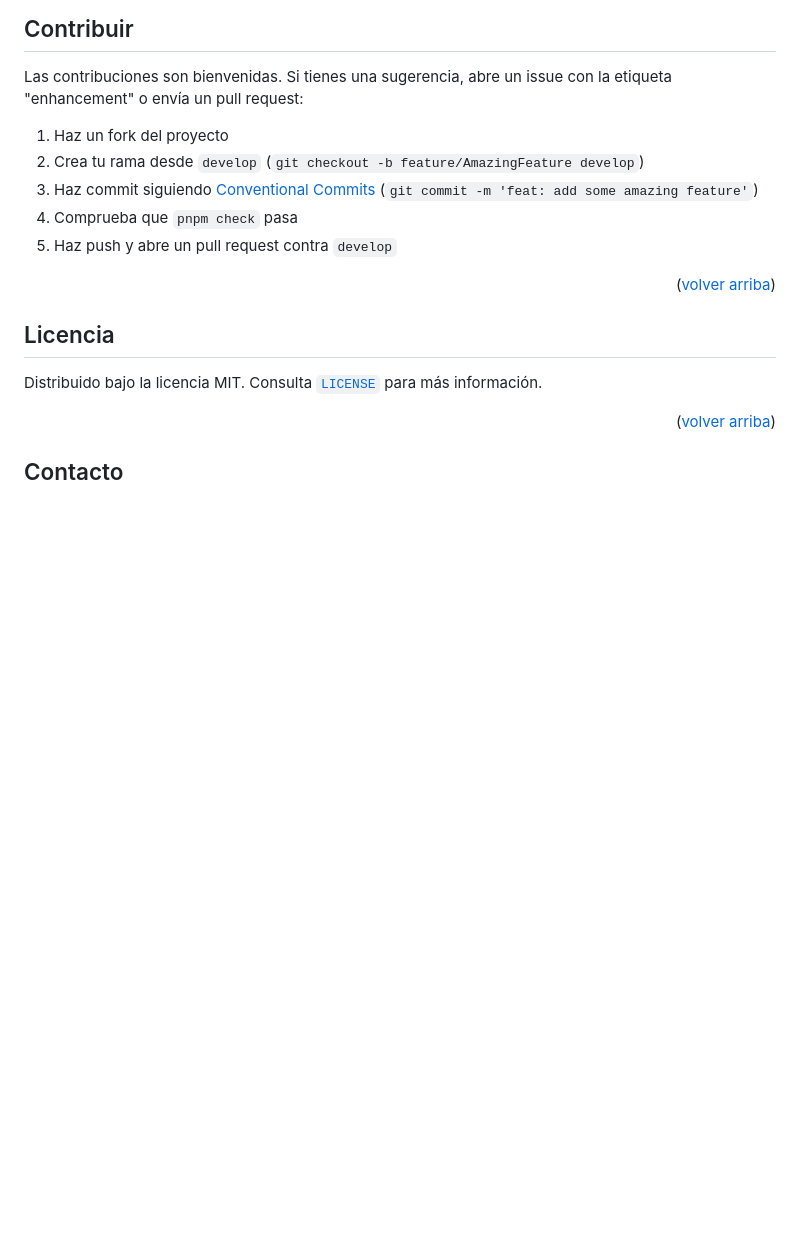
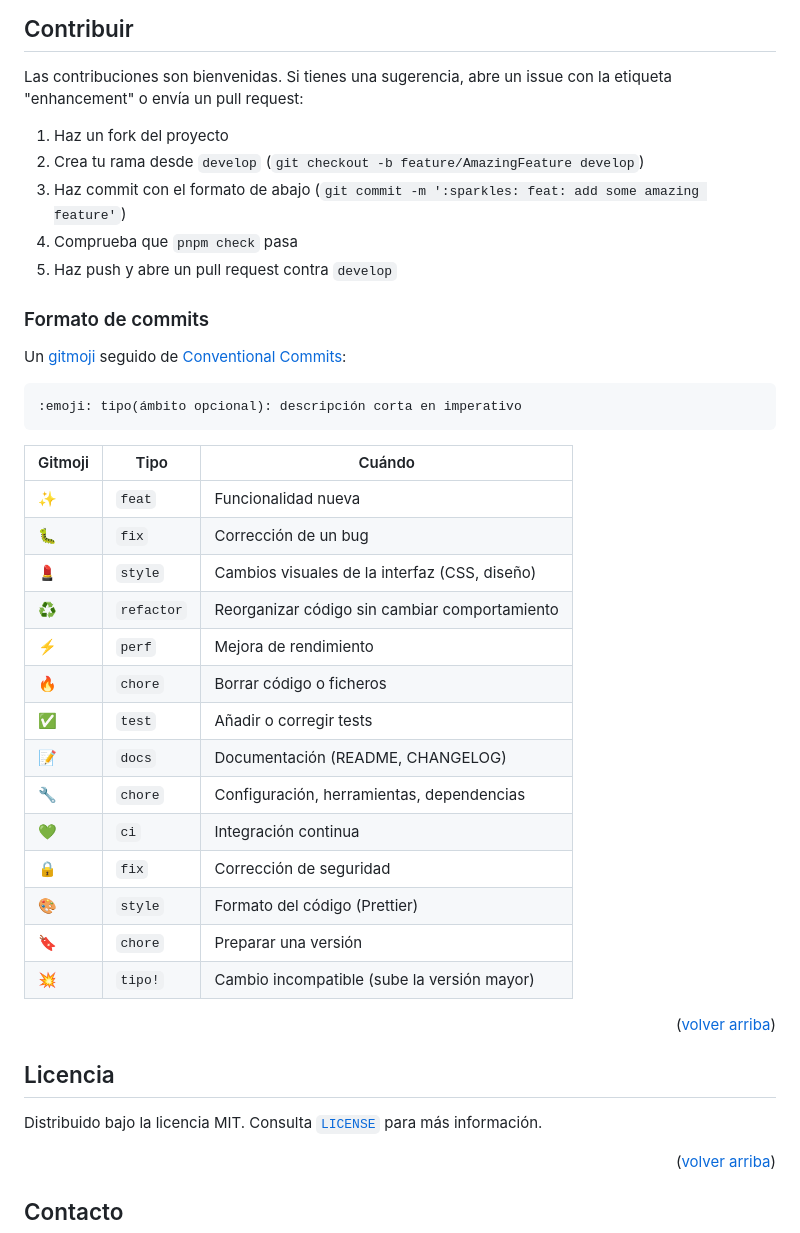
Before and after one commit to AlexandreColl/DnDMapBattle, a Markdown page: README.md, the part around the change. Drawn GitHub-style; blank space fills up the shorter version.

Commit message:
:memo: docs: document gitmoji + Conventional Commits format
Co-Authored-By: Claude Opus 5.5 <noreply@anthropic.com>

````diff
--- a/README.md
+++ b/README.md
@@ -194,9 +194,34 @@ Las contribuciones son bienvenidas. Si tienes una sugerencia, abre un issue con
 
 1. Haz un fork del proyecto
 2. Crea tu rama desde `develop` (`git checkout -b feature/AmazingFeature develop`)
-3. Haz commit siguiendo [Conventional Commits](https://www.conventionalcommits.org/es/) (`git commit -m 'feat: add some amazing feature'`)
+3. Haz commit con el formato de abajo (`git commit -m ':sparkles: feat: add some amazing feature'`)
 4. Comprueba que `pnpm check` pasa
 5. Haz push y abre un pull request contra `develop`
+
+### Formato de commits
+
+Un [gitmoji](https://gitmoji.dev/) seguido de [Conventional Commits](https://www.conventionalcommits.org/es/):
+
+```
+:emoji: tipo(ámbito opcional): descripción corta en imperativo
+```
+
+| Gitmoji            | Tipo       | Cuándo                                        |
+| ------------------ | ---------- | --------------------------------------------- |
+| :sparkles:         | `feat`     | Funcionalidad nueva                           |
+| :bug:              | `fix`      | Corrección de un bug                          |
+| :lipstick:         | `style`    | Cambios visuales de la interfaz (CSS, diseño) |
+| :recycle:          | `refactor` | Reorganizar código sin cambiar comportamiento |
+| :zap:              | `perf`     | Mejora de rendimiento                         |
+| :fire:             | `chore`    | Borrar código o ficheros                      |
+| :white_check_mark: | `test`     | Añadir o corregir tests                       |
+| :memo:             | `docs`     | Documentación (README, CHANGELOG)             |
+| :wrench:           | `chore`    | Configuración, herramientas, dependencias     |
+| :green_heart:      | `ci`       | Integración continua                          |
+| :lock:             | `fix`      | Corrección de seguridad                       |
+| :art:              | `style`    | Formato del código (Prettier)                 |
+| :bookmark:         | `chore`    | Preparar una versión                          |
+| :boom:             | `tipo!`    | Cambio incompatible (sube la versión mayor)   |
 
 <p align="right">(<a href="#readme-top">volver arriba</a>)</p>
 
````
